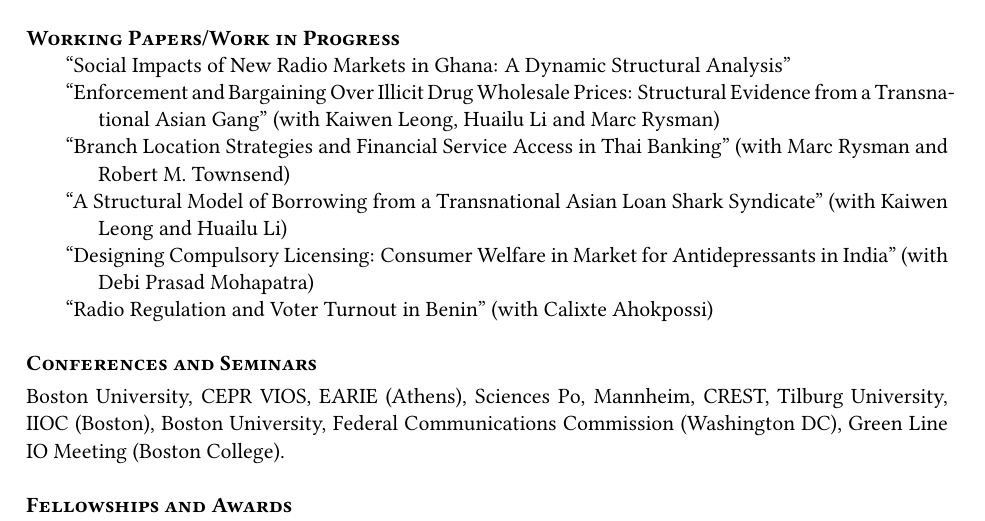
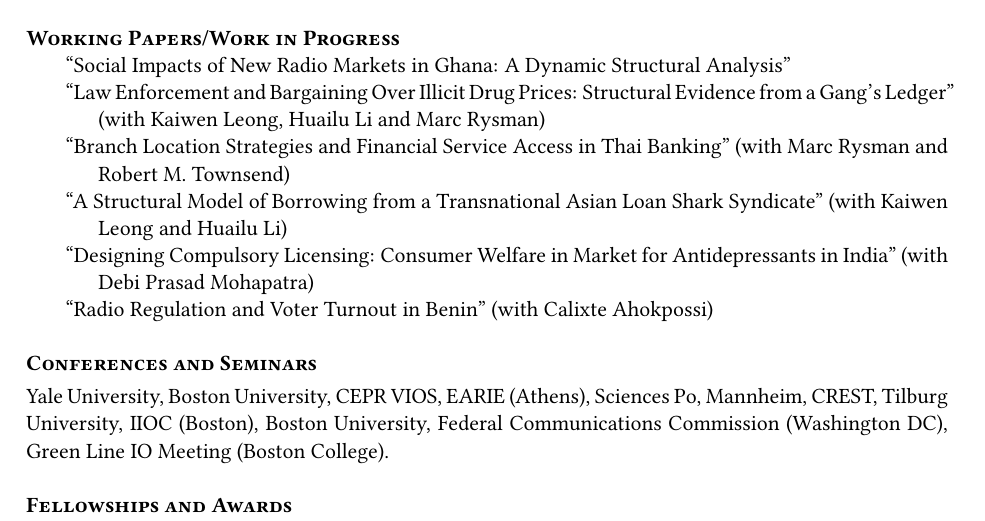
Before and after one commit to walshc/walshc.github.io, a LaTeX CV (Walsh_Christoph_CV.tex): part of page 1 of 2, cut so that both start at the same text. Compiled offline with pdfLaTeX.

Commit message:
update paper title

```diff
--- a/Walsh_Christoph_CV.tex
+++ b/Walsh_Christoph_CV.tex
@@ -71,7 +71,7 @@
 \cvsec{Working Papers/Work in Progress}
 \begin{list1}
   \item[] ``\href{https://walshc.github.io/research/ghana_radio.pdf}{Social Impacts of New Radio Markets in Ghana: A Dynamic Structural Analysis}''
-  \item[] ``\href{https://walshc.github.io/research/gang_bargaining.pdf}{Enforcement and Bargaining Over Illicit Drug Wholesale Prices: Structural Evidence from a Transnational Asian Gang'' (with Kaiwen Leong, Huailu Li and Marc Rysman)}
+  \item[] ``\href{https://walshc.github.io/research/gang_bargaining.pdf}{Law Enforcement and Bargaining Over Illicit Drug Prices: Structural Evidence from a Gang's Ledger'' (with Kaiwen Leong, Huailu Li and Marc Rysman)}
   \item[] ``Branch Location Strategies and Financial Service Access in Thai Banking'' (with Marc Rysman and Robert M.~Townsend)
   \item[] ``A Structural Model of Borrowing from a Transnational Asian Loan Shark Syndicate'' (with Kaiwen Leong and Huailu Li)
   \item[] ``Designing Compulsory Licensing: Consumer Welfare in Market for Antidepressants in India'' (with Debi Prasad Mohapatra)
@@ -80,8 +80,14 @@
 
 \cvsec{Conferences and Seminars} \smallskip\\
 % \begin{tabularx}{\textwidth}{lX}
-Boston University, CEPR VIOS, EARIE (Athens),  Sciences Po, Mannheim, CREST, Tilburg University,
-  IIOC (Boston), Boston University, Federal Communications Commission (Washington DC), Green Line IO Meeting (Boston College).
+% 2021
+Yale University, Boston University,
+% 2020
+CEPR VIOS,
+% 2018
+EARIE (Athens), Sciences Po, Mannheim, CREST, Tilburg University,
+% 2017
+IIOC (Boston), Boston University, Federal Communications Commission (Washington DC), Green Line IO Meeting (Boston College).
 % \end{tabularx}
 
 % \cvsec{Refereeing Activity}\smallskip \\
```
Also changed, not shown: Walsh_Christoph_CV.pdf, research/gang_bargaining.pdf, 1 other file.
